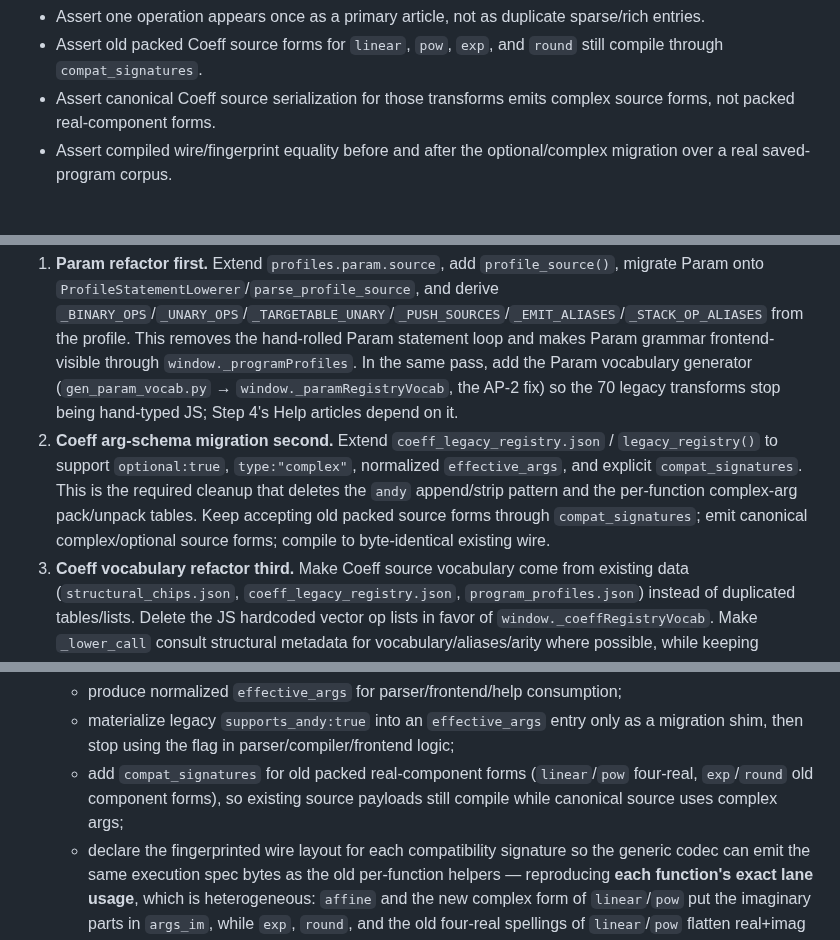
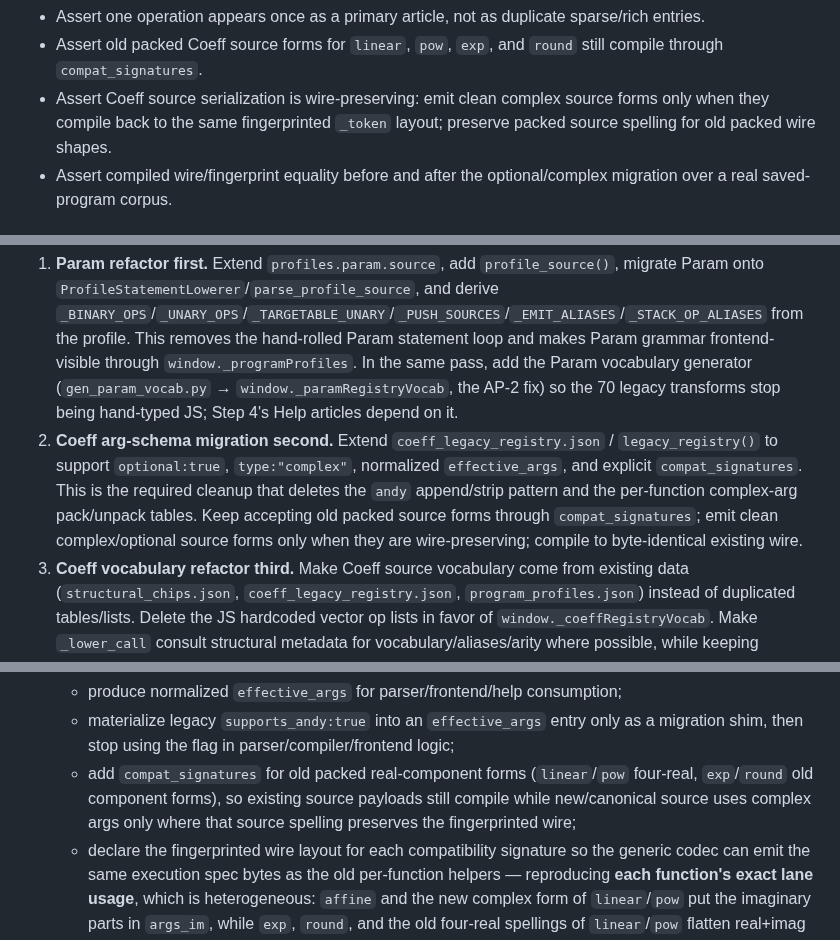
Before and after one commit to nassuphis/karpo_hackathon, a Markdown page: polypaint/coeff-param-help.md, 3 parts joined by grey strips. Rendered like a GitHub page.

Commit message:
Tighten coeff help wire-preserving serialization plan

```diff
--- a/polypaint/coeff-param-help.md
+++ b/polypaint/coeff-param-help.md
@@ -1064,7 +1064,7 @@ Useful future tests:
 - Assert every native Coeff transform article includes `andy`.
 - Assert one operation appears once as a primary article, not as duplicate sparse/rich entries.
 - Assert old packed Coeff source forms for `linear`, `pow`, `exp`, and `round` still compile through `compat_signatures`.
-- Assert canonical Coeff source serialization for those transforms emits complex source forms, not packed real-component forms.
+- Assert Coeff source serialization is wire-preserving: emit clean complex source forms only when they compile back to the same fingerprinted `_token` layout; preserve packed source spelling for old packed wire shapes.
 - Assert compiled wire/fingerprint equality before and after the optional/complex migration over a real saved-program corpus.
 
 ## Current Mistakes In The Help I Wrote
@@ -1298,7 +1298,7 @@ The Help work exposed a real language-design problem: Param and Coeff source gra
 Scope boundary: make **vocabulary, valid forms, aliases, parameter metadata, optional/complex argument shape, and rejected forms** data-backed. Do **not** try to move semantic lowering into JSON. Semantics such as affine sugar, cf/poly staging, assignability checks, and the actual numeric meaning of `andy` remain code; whether `andy` exists, where it appears, and how it is omitted/defaulted are registry facts. **The compiled wire/chain bytes are out of scope for re-encoding**: they are the fingerprint and the artifact cache key (see "Hard constraint" in the Anti-Pattern Catalog), so this is a source/schema/frontend/Help cleanup that emits **byte-identical wire** for existing programs — enforced by a fingerprint-equivalence corpus test, not a wire migration.
 
 1. **Param refactor first.** Extend `profiles.param.source`, add `profile_source()`, migrate Param onto `ProfileStatementLowerer`/`parse_profile_source`, and derive `_BINARY_OPS`/`_UNARY_OPS`/`_TARGETABLE_UNARY`/`_PUSH_SOURCES`/`_EMIT_ALIASES`/`_STACK_OP_ALIASES` from the profile. This removes the hand-rolled Param statement loop and makes Param grammar frontend-visible through `window._programProfiles`. In the same pass, add the Param vocabulary generator (`gen_param_vocab.py` → `window._paramRegistryVocab`, the AP-2 fix) so the 70 legacy transforms stop being hand-typed JS; Step 4's Help articles depend on it.
-2. **Coeff arg-schema migration second.** Extend `coeff_legacy_registry.json` / `legacy_registry()` to support `optional:true`, `type:"complex"`, normalized `effective_args`, and explicit `compat_signatures`. This is the required cleanup that deletes the `andy` append/strip pattern and the per-function complex-arg pack/unpack tables. Keep accepting old packed source forms through `compat_signatures`; emit canonical complex/optional source forms; compile to byte-identical existing wire.
+2. **Coeff arg-schema migration second.** Extend `coeff_legacy_registry.json` / `legacy_registry()` to support `optional:true`, `type:"complex"`, normalized `effective_args`, and explicit `compat_signatures`. This is the required cleanup that deletes the `andy` append/strip pattern and the per-function complex-arg pack/unpack tables. Keep accepting old packed source forms through `compat_signatures`; emit clean complex/optional source forms only when they are wire-preserving; compile to byte-identical existing wire.
 3. **Coeff vocabulary refactor third.** Make Coeff source vocabulary come from existing data (`structural_chips.json`, `coeff_legacy_registry.json`, `program_profiles.json`) instead of duplicated tables/lists. Delete the JS hardcoded vector op lists in favor of `window._coeffRegistryVocab`. Make `_lower_call` consult structural metadata for vocabulary/aliases/arity where possible, while keeping semantic lowering logic in Python.
 4. **Coeff registry cleanup in the same pass.** Deprecate `supports_andy` after load-time migration to `effective_args`; add declarative accepted signatures where current source/chain logic duplicates fn-index arity rules. The parser and compiler must no longer branch on `fn_index` just to decide whether a trailing value is `andy`.
 5. **Dead-code cleanup as part of the refactor.** Delete `_legacy_lower_statement` once the class lowerer remains the only path, remove unused Param `_INPUT_SYMBOLS`, and route `handler_storage.py` compile handling through the public `compile_param_program_source` wrapper instead of inlining its body.
@@ -1328,7 +1328,7 @@ Coeff path:
   - accept `optional:true` with defaults and trailing omission;
   - produce normalized `effective_args` for parser/frontend/help consumption;
   - materialize legacy `supports_andy:true` into an `effective_args` entry only as a migration shim, then stop using the flag in parser/compiler/frontend logic;
-  - add `compat_signatures` for old packed real-component forms (`linear`/`pow` four-real, `exp`/`round` old component forms), so existing source payloads still compile while canonical source uses complex args;
+  - add `compat_signatures` for old packed real-component forms (`linear`/`pow` four-real, `exp`/`round` old component forms), so existing source payloads still compile while new/canonical source uses complex args only where that source spelling preserves the fingerprinted wire;
   - declare the fingerprinted wire layout for each compatibility signature so the generic codec can emit the same execution spec bytes as the old per-function helpers — reproducing **each function's exact lane usage**, which is heterogeneous: `affine` and the new complex form of `linear`/`pow` put the imaginary parts in `args_im`, while `exp`, `round`, and the old four-real spellings of `linear`/`pow` flatten real+imag into `args` with `args_im` zero (see AP-3 for the line refs).
 - Replace `_split_native_transform_andy`, `_split_trailing_andy`, `_affine_pair_legacy_args`, `_linear_legacy_args`, `_pow_legacy_args`, `_exp_legacy_args`, `_round_legacy_args`, and the matching serializer/JS special cases with one generic optional/complex codec that is explicitly byte-compatible with the current wire. If any of those helpers cannot be deleted in the first pass, the doc/test must name the remaining compatibility reason explicitly.
 - Refactor Coeff source lowering so vocabulary/aliases/arity are read from structural/registry metadata where possible. Keep semantic lowering logic in Python.
```
